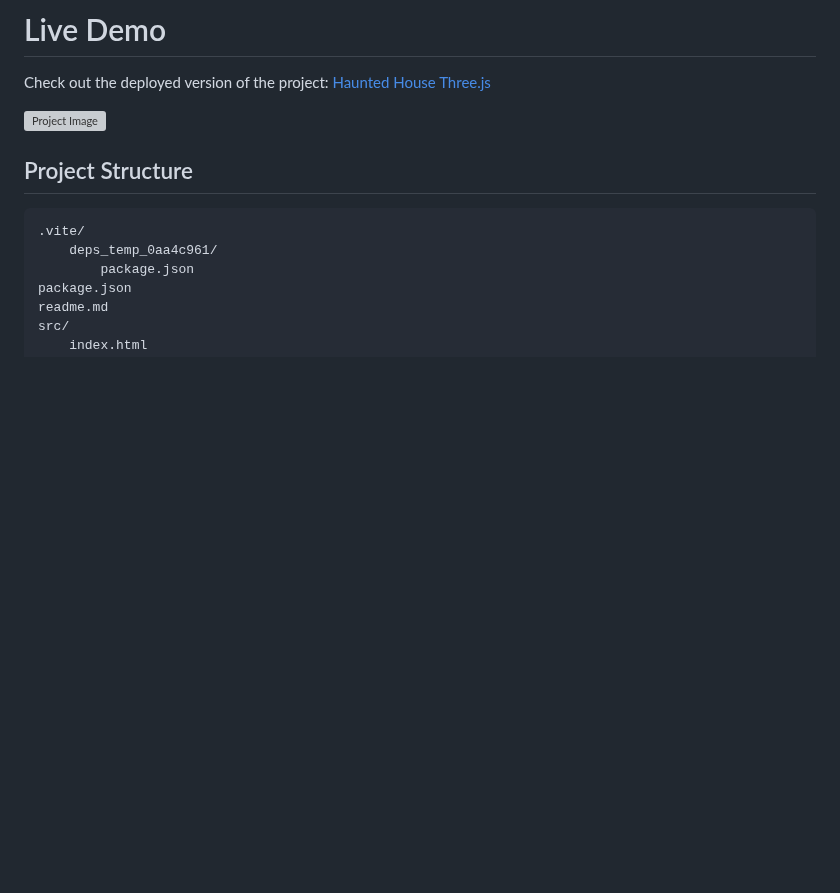
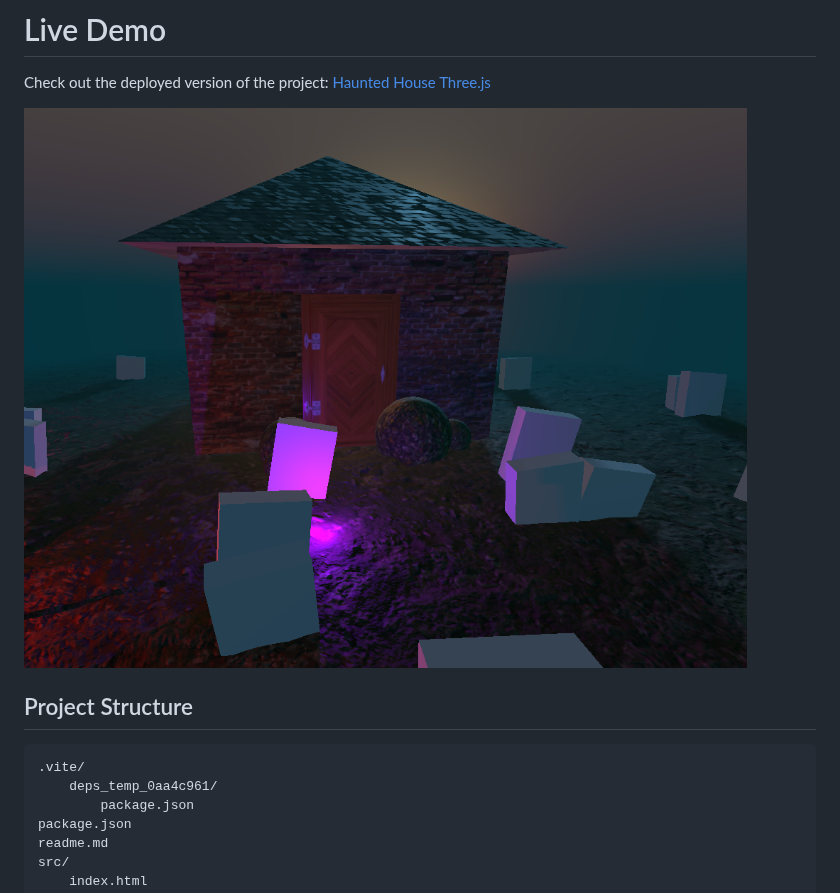
Before and after one commit to HenriqueOs98/-Haunted-House-Three.js, a Markdown page: readme.md, the part around the change. GitHub-like rendering; blank space fills up the shorter version; grey boxes are pictures that could not be loaded.

Commit message:
spelling error

```diff
--- a/readme.md
+++ b/readme.md
@@ -6,7 +6,7 @@ This was a guided project from Three.js Journey course, thanks Bruno Simon for t
 
 Check out the deployed version of the project: [Haunted House Three.js](https://haunted-house-three-js-nu.vercel.app/)
 
-![Project Image](./hounted_house.png)
+![Project Image](./haunted_house.png)
 
 ## Project Structure
 
```
